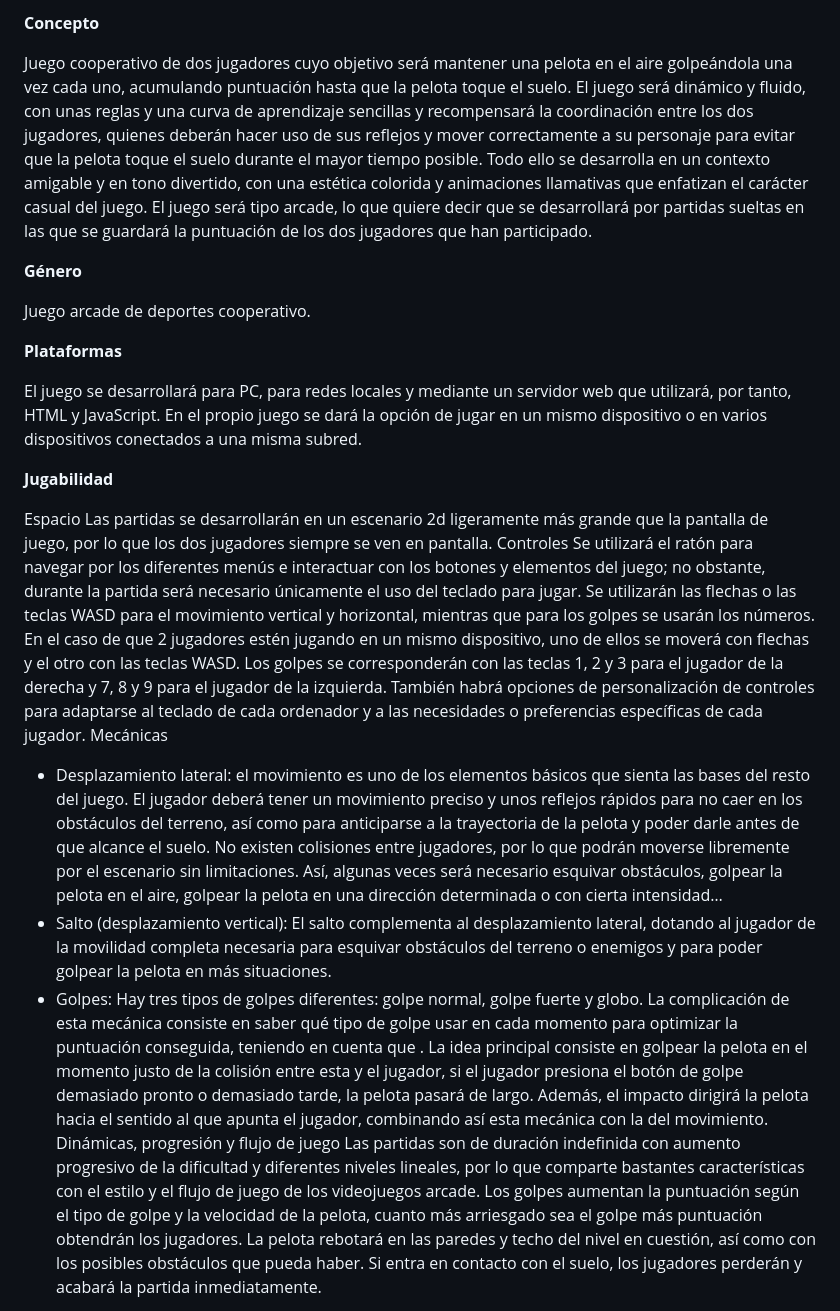
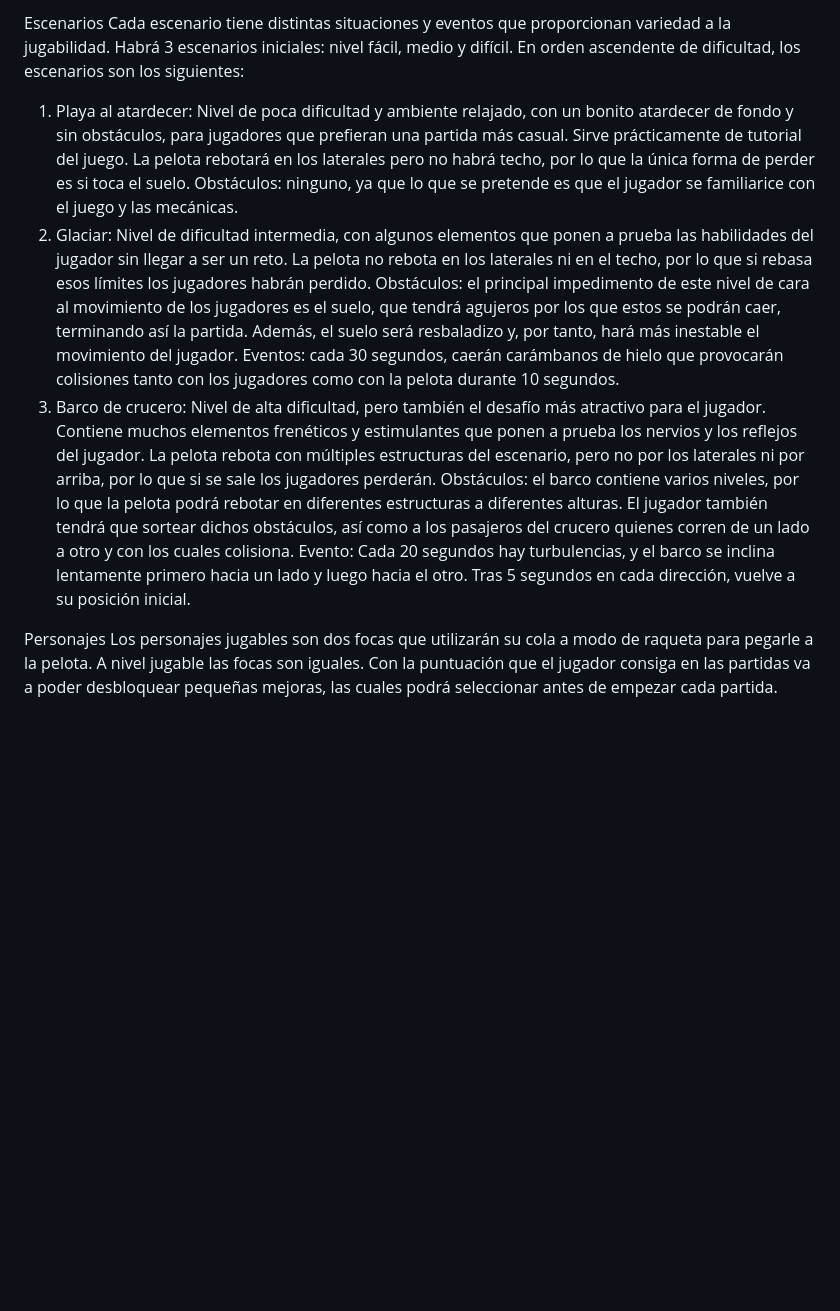
Before and after one commit to Dgm4724/Juegos-en-Red, a Markdown page: README.md, the part around the change printed below. GitHub-like rendering; blank space fills up the shorter version.

```diff
--- a/README.md
+++ b/README.md
@@ -19,34 +45,20 @@ La elección del tipo de videojuego ha venido inicialmente dada por la decisión
 
 
 
-**Concepto**
-
-Juego cooperativo de dos jugadores cuyo objetivo será mantener una pelota en el aire golpeándola una vez cada uno, acumulando puntuación hasta que la pelota toque el suelo. El juego será dinámico y fluido, con unas reglas y una curva de aprendizaje sencillas y recompensará la coordinación entre los dos jugadores, quienes deberán hacer uso de sus reflejos y mover correctamente a su personaje para evitar que la pelota toque el suelo durante el mayor tiempo posible. Todo ello se desarrolla en un contexto amigable y en tono divertido, con una estética colorida y animaciones llamativas que enfatizan el carácter casual del juego. El juego será tipo arcade, lo que quiere decir que se desarrollará por partidas sueltas en las que se guardará la puntuación de los dos jugadores que han participado.
+Escenarios
+Cada escenario tiene distintas situaciones y eventos que proporcionan variedad a la jugabilidad. Habrá 3 escenarios iniciales: nivel fácil, medio y difícil. En orden ascendente de dificultad, los escenarios son los siguientes:
+1. Playa al atardecer: Nivel de poca dificultad y ambiente relajado, con un bonito atardecer de fondo y sin obstáculos, para jugadores que prefieran una partida más casual. Sirve prácticamente de tutorial del juego. La pelota rebotará en los laterales pero no habrá techo, por lo que la única forma de perder es si toca el suelo.
+Obstáculos: ninguno, ya que lo que se pretende es que el jugador se familiarice con el juego y las mecánicas.
+2. Glaciar: Nivel de dificultad intermedia, con algunos elementos que ponen a prueba las habilidades del jugador sin llegar a ser un reto. La pelota no rebota en los laterales ni en el techo, por lo que si rebasa esos límites los jugadores habrán perdido.
+Obstáculos: el principal impedimento de este nivel de cara al movimiento de los jugadores es el suelo, que tendrá agujeros por los que estos se podrán caer, terminando así la partida. Además, el suelo será resbaladizo y, por tanto, hará más inestable el movimiento del jugador.
+Eventos: cada 30 segundos, caerán carámbanos de hielo que provocarán colisiones tanto con los jugadores como con la pelota durante 10 segundos.
+3. Barco de crucero: Nivel de alta dificultad, pero también el desafío más atractivo para el jugador. Contiene muchos elementos frenéticos y estimulantes que ponen a prueba los nervios y los reflejos del jugador. La pelota rebota con múltiples estructuras del escenario, pero no por los laterales ni por arriba, por lo que si se sale los jugadores perderán.
+Obstáculos: el barco contiene varios niveles, por lo que la pelota podrá rebotar en diferentes estructuras a diferentes alturas. El jugador también tendrá que sortear dichos obstáculos, así como a los pasajeros del crucero quienes corren de un lado a otro y con los cuales colisiona.
+Evento: Cada 20 segundos hay turbulencias, y el barco se inclina lentamente primero hacia un lado y luego hacia el otro. Tras 5 segundos en cada dirección, vuelve a su posición inicial.
 
 
-**Género**
 
-Juego arcade de deportes cooperativo.
+Personajes
+Los personajes jugables son dos focas que utilizarán su cola a modo de raqueta para pegarle a la pelota. A nivel jugable las focas son iguales. Con la puntuación que el jugador consiga en las partidas va a poder desbloquear pequeñas mejoras, las cuales podrá seleccionar antes de empezar cada partida.
 
 
-**Plataformas**
-
-El juego se desarrollará para PC, para redes locales y mediante un servidor web que utilizará, por tanto, HTML y JavaScript. En el propio juego se dará la opción de jugar en un mismo dispositivo o en varios dispositivos conectados a una misma subred.
-
-
-**Jugabilidad**
-
-Espacio
-Las partidas se desarrollarán en un escenario 2d ligeramente más grande que  la pantalla de juego, por lo que los dos jugadores siempre se ven en pantalla.
-Controles
-Se utilizará el ratón para navegar por los diferentes menús e interactuar con los botones y elementos del juego; no obstante, durante la partida será necesario únicamente el uso del teclado para jugar. Se utilizarán las flechas o las teclas WASD para el movimiento vertical y horizontal, mientras que para los golpes se usarán los números. En el caso de que 2 jugadores estén jugando en un mismo dispositivo, uno de ellos se moverá con flechas y el otro con las teclas WASD. Los golpes se corresponderán con las teclas 1, 2 y 3 para el jugador de la derecha y 7, 8 y 9 para el jugador de la izquierda. También habrá opciones de personalización de controles para adaptarse al teclado de cada ordenador y a las necesidades o preferencias específicas de cada jugador.
-Mecánicas
-- Desplazamiento lateral: el movimiento es uno de los elementos básicos que sienta las bases del resto del juego. El jugador deberá tener un movimiento preciso y unos reflejos rápidos para no caer en los obstáculos del terreno, así como para anticiparse a la trayectoria de la pelota y poder darle antes de que alcance el suelo. No existen colisiones entre jugadores, por lo que podrán moverse libremente por el escenario sin limitaciones. Así, algunas veces será necesario esquivar obstáculos, golpear la pelota en el aire, golpear la pelota en una dirección determinada o con cierta intensidad…
-- Salto (desplazamiento vertical): El salto complementa al desplazamiento lateral, dotando al jugador de la movilidad completa necesaria para esquivar obstáculos del terreno o enemigos y para poder golpear la pelota en más situaciones.
-- Golpes: Hay tres tipos de golpes diferentes: golpe normal, golpe fuerte y globo. La complicación de esta mecánica consiste en saber qué tipo de golpe usar en cada momento para optimizar la puntuación conseguida, teniendo en cuenta que . La idea principal consiste en  golpear la pelota en el momento justo de la colisión entre esta y el jugador, si el jugador presiona el botón de golpe demasiado pronto o demasiado tarde, la pelota pasará de largo. Además, el impacto dirigirá la pelota hacia el sentido al que apunta el jugador, combinando así esta mecánica con la del movimiento.
-Dinámicas, progresión y flujo de juego
-Las partidas son de duración indefinida con aumento progresivo de la dificultad y diferentes niveles lineales, por lo que comparte bastantes características con el estilo y el flujo de juego de los videojuegos arcade.
-Los golpes aumentan la puntuación según el tipo de golpe y la velocidad de la pelota, cuanto más arriesgado sea el golpe más puntuación obtendrán los jugadores.
-La pelota rebotará en las paredes y techo del nivel en cuestión, así como con los posibles obstáculos que pueda haber. Si entra en contacto con el suelo, los jugadores perderán y acabará la partida inmediatamente.
-
-
```
Also changed, not shown: other parts of README.md (+48 -51 lines).
